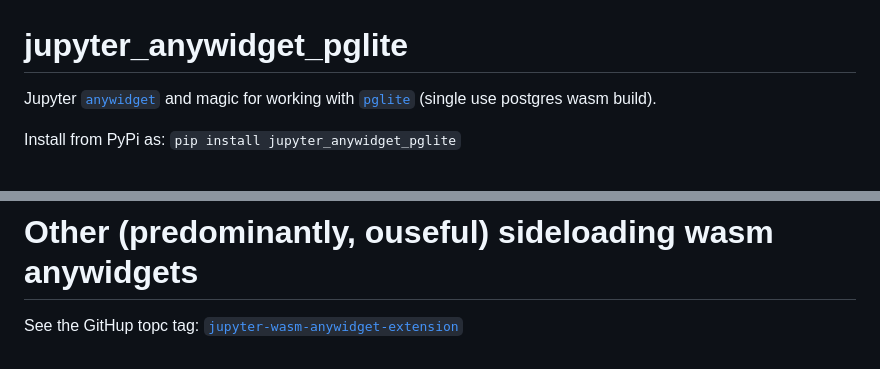
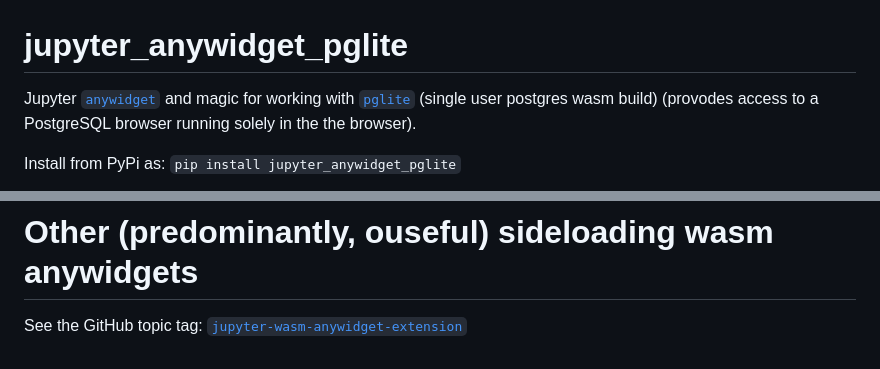
Before and after one commit to innovationOUtside/jupyter_anywidget_pglite, a Markdown page: README.md, 2 parts joined by grey strips. Drawn GitHub-style.

```diff
--- a/README.md
+++ b/README.md
@@ -1,6 +1,6 @@
 # jupyter_anywidget_pglite
 
-Jupyter [`anywidget`](https://anywidget.dev/) and magic for working with [`pglite`](https://github.com/electric-sql/pglite) (single use postgres wasm build).
+Jupyter [`anywidget`](https://anywidget.dev/) and magic for working with [`pglite`](https://github.com/electric-sql/pglite) (single user postgres wasm build) (provodes access to a PostgreSQL browser running solely in the the browser).
 
 Install from PyPi as: `pip install jupyter_anywidget_pglite`
 
@@ -214,4 +214,4 @@ If audible alerts are enabled, if an error is raised, an audible alert will soun
 
 # Other (predominantly, ouseful) sideloading wasm anywidgets
 
-See the GitHup topc tag: [`jupyter-wasm-anywidget-extension`](https://github.com/topics/jupyter-wasm-anywidget-extension)
+See the GitHub topic tag: [`jupyter-wasm-anywidget-extension`](https://github.com/topics/jupyter-wasm-anywidget-extension)
```
